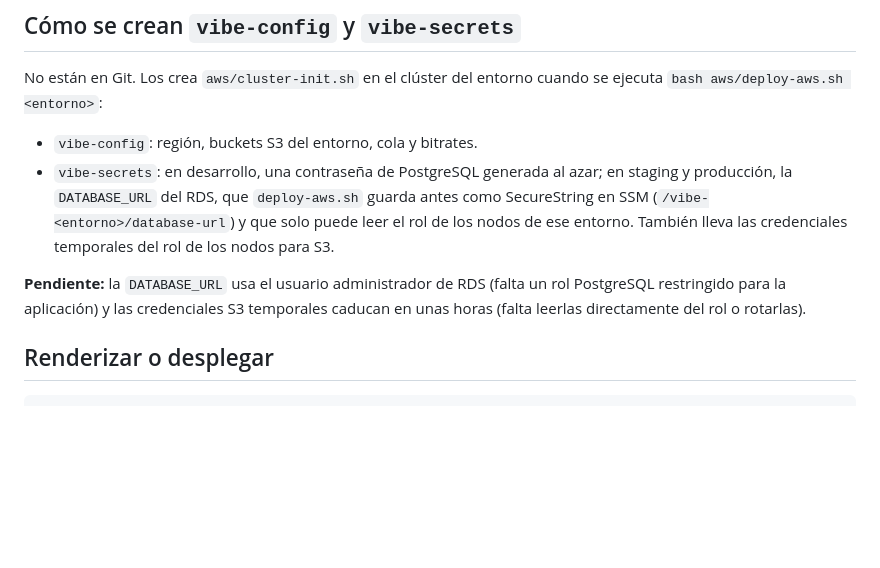
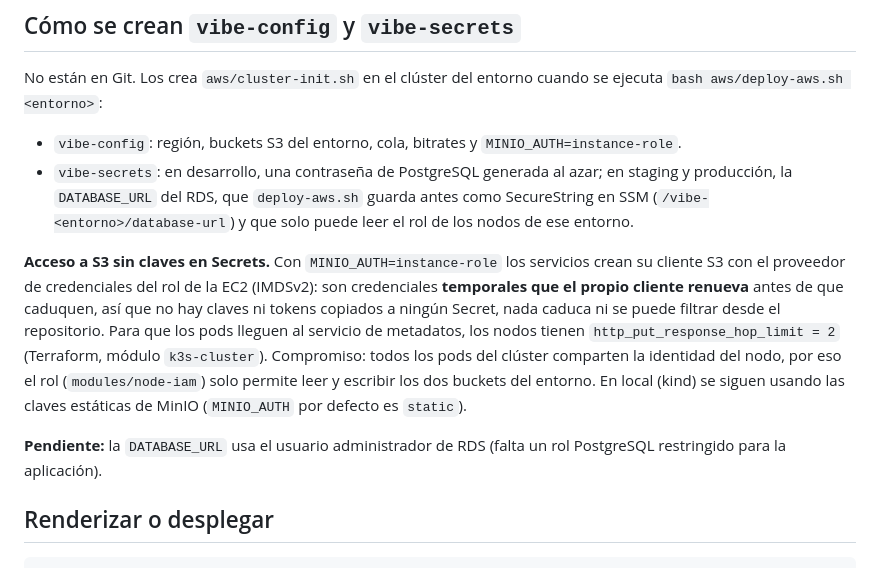
Before and after one commit to LeonardoGB29/vibe_k8s, a Markdown page: vibe/k8s/README.md, the part around the change. GitHub-like rendering; blank space fills up the shorter version.

Commit message:
docs: acceso a S3 con el rol de la instancia
Explica por qué ya no hay claves ni tokens en Secrets, el compromiso de seguridad de que los pods comparten la identidad del nodo y el requisito del hop limit.

```diff
--- a/vibe/k8s/README.md
+++ b/vibe/k8s/README.md
@@ -21,16 +21,24 @@ Staging y producción no incluyen el StatefulSet de PostgreSQL: los servicios le
 No están en Git. Los crea `aws/cluster-init.sh` en el clúster del entorno cuando se
 ejecuta `bash aws/deploy-aws.sh <entorno>`:
 
-- `vibe-config`: región, buckets S3 del entorno, cola y bitrates.
+- `vibe-config`: región, buckets S3 del entorno, cola, bitrates y `MINIO_AUTH=instance-role`.
 - `vibe-secrets`: en desarrollo, una contraseña de PostgreSQL generada al azar; en
   staging y producción, la `DATABASE_URL` del RDS, que `deploy-aws.sh` guarda antes como
   SecureString en SSM (`/vibe-<entorno>/database-url`) y que solo puede leer el rol de
-  los nodos de ese entorno. También lleva las credenciales temporales del rol de los
-  nodos para S3.
+  los nodos de ese entorno.
+
+**Acceso a S3 sin claves en Secrets.** Con `MINIO_AUTH=instance-role` los servicios crean
+su cliente S3 con el proveedor de credenciales del rol de la EC2 (IMDSv2): son
+credenciales **temporales que el propio cliente renueva** antes de que caduquen, así que
+no hay claves ni tokens copiados a ningún Secret, nada caduca ni se puede filtrar desde el
+repositorio. Para que los pods lleguen al servicio de metadatos, los nodos tienen
+`http_put_response_hop_limit = 2` (Terraform, módulo `k3s-cluster`). Compromiso: todos los
+pods del clúster comparten la identidad del nodo, por eso el rol (`modules/node-iam`) solo
+permite leer y escribir los dos buckets del entorno. En local (kind) se siguen usando las
+claves estáticas de MinIO (`MINIO_AUTH` por defecto es `static`).
 
 **Pendiente:** la `DATABASE_URL` usa el usuario administrador de RDS (falta un rol
-PostgreSQL restringido para la aplicación) y las credenciales S3 temporales caducan en
-unas horas (falta leerlas directamente del rol o rotarlas).
+PostgreSQL restringido para la aplicación).
 
 ## Renderizar o desplegar
 
```
Also changed, not shown: vibe/PENDIENTES.md (+1 -1 lines).
